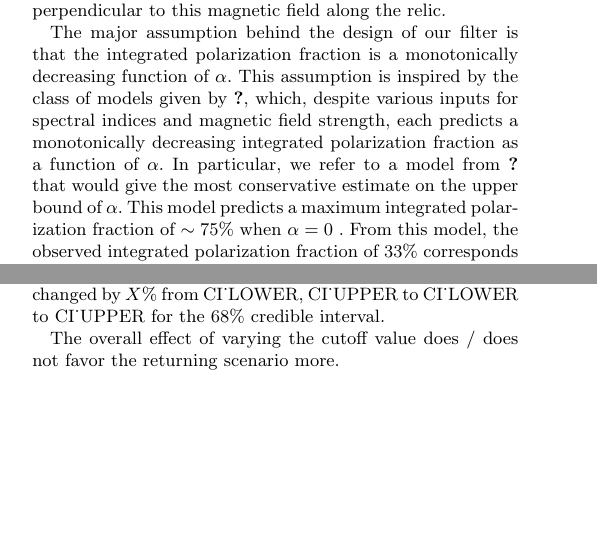
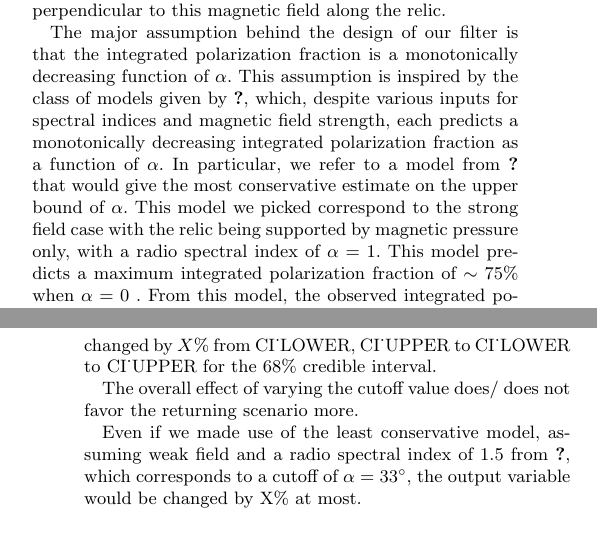
Before and after one commit to karenyyng/ElGordo_paper1, a LaTeX paper (texFiles/ElGordo1.tex, which reads texFiles/2.3_1_polarization_prior.tex, texFiles/3.3_sens_analysis.tex): two parts of the columns of pages 4 and 5 of 7 before the commit and two parts of the columns of pages 4 and 6 of 7 after it, joined at a grey line, cut so that both start at the same text, the shorter picture padded with empty space. Compiled offline with pdfLaTeX; an older LaTeX class or package is replaced by its successor; a missing bibliography style is replaced by a similar one.

```diff
--- a/texFiles/2.3_1_polarization_prior.tex
+++ b/texFiles/2.3_1_polarization_prior.tex
@@ -17,7 +17,9 @@
 polarization fraction as a function of $\alpha$.
 %This assumption is yet to be verified by cosmological simulations of radio relic.
 In particular, we refer to a model from \cite{E98} that would give the most
-conservative estimate on the upper bound of $\alpha$.
+conservative estimate on the upper bound of $\alpha$. This model we picked
+correspond to the strong field case with the relic being supported by
+magnetic pressure only, with a radio spectral index of $\alpha = 1$.
 This model predicts a maximum integrated polarization fraction of
 $\sim75\%$ when $\alpha = 0$ . From this model, the observed integrated
 polarization fraction of 33\% corresponds to $\mu_\alpha =  39\degree$.
--- a/texFiles/3.3_sens_analysis.tex
+++ b/texFiles/3.3_sens_analysis.tex
@@ -2,12 +2,19 @@
 choice of the cutoff of the polarization prior.
 We found that in the most extreme cases, shifting of the cutoff values by
 $2.5\degree$ ($\sim 6.4\%$ of the choosen cut off), the location of the output
-variable, PARAM, is changed by $X\%$. The CI of BLAH variable is the most
+variable, $v_{3D}(t_{obs})$, is changed by $\%$. The CI of BLAH variable is the most
 sensitive to the prior and changed by $X\%$ from CI_LOWER, CI_UPPER to
 CI_LOWER to CI_UPPER for the $68\%$ credible interval.
 
-The overall effect of varying the cutoff value does / does not favor the
+The overall effect of varying the cutoff value does/ does not favor the
 returning scenario more.
+
+%Should also talk about angle uncertainty between choosing different models
+%and how the sensitivity test show the percentage tests for those.
+Even if we made use of the least conservative model, assuming weak field
+and a radio spectral index of 1.5 from \cite{E98}, which
+corresponds to a cutoff of $\alpha = 33\degree$, the output variable would
+be changed by X\% at most.
 
 %how does this affect the conclusion of our merger scenario?
 % talk about the sensitivity tests for TSM_1 and TSM_0
```
Also changed, not shown: README.md.
